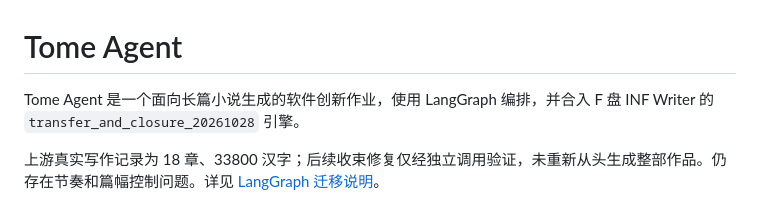
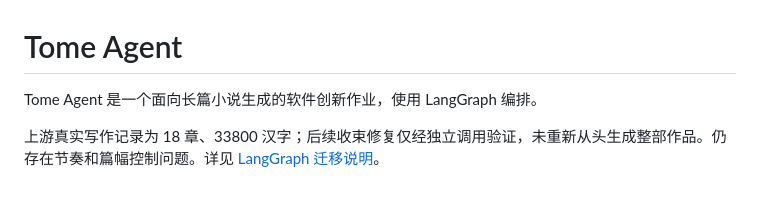
Before and after one commit to liuliyisui/tome-agent, a Markdown page: README.md, the part around the change. Rendered like a GitHub page.

Commit message:
Update README to remove engine reference
Removed reference to F盘 INF Writer engine in the README.

```diff
--- a/README.md
+++ b/README.md
@@ -1,6 +1,6 @@
 # Tome Agent
 
-Tome Agent 是一个面向长篇小说生成的软件创新作业，使用 LangGraph 编排，并合入 F 盘 INF Writer 的 `transfer_and_closure_20261028` 引擎。
+Tome Agent 是一个面向长篇小说生成的软件创新作业，使用 LangGraph 编排。
 
 上游真实写作记录为 18 章、33800 汉字；后续收束修复仅经独立调用验证，未重新从头生成整部作品。仍存在节奏和篇幅控制问题。详见 [LangGraph 迁移说明](docs/software/LANGGRAPH_MIGRATION.md)。
 
```
